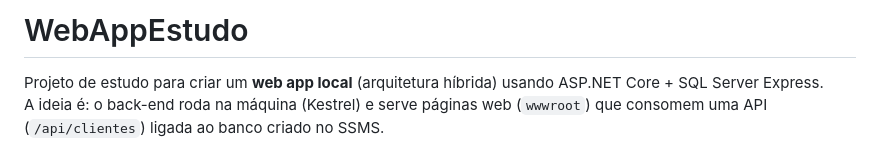
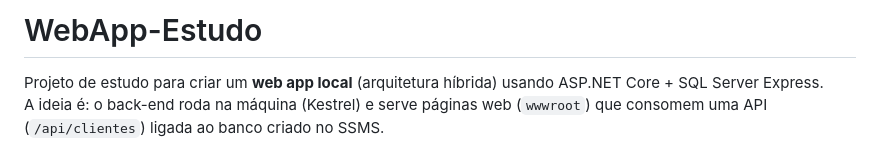
Before and after one commit to Hugo-Novo-Gouvea/webapp-Estudo, a Markdown page: README.md, the part around the change printed below. Drawn GitHub-style.

```diff
--- a/README.md
+++ b/README.md
@@ -1,4 +1,4 @@
-# WebAppEstudo
+# WebApp-Estudo
 
 Projeto de estudo para criar um **web app local** (arquitetura híbrida) usando ASP.NET Core + SQL Server Express.
 A ideia é: o back-end roda na máquina (Kestrel) e serve páginas web (`wwwroot`) que consomem uma API (`/api/clientes`) ligada ao banco criado no SSMS.
```
Also changed, not shown: other parts of README.md (+1 -0 lines).
